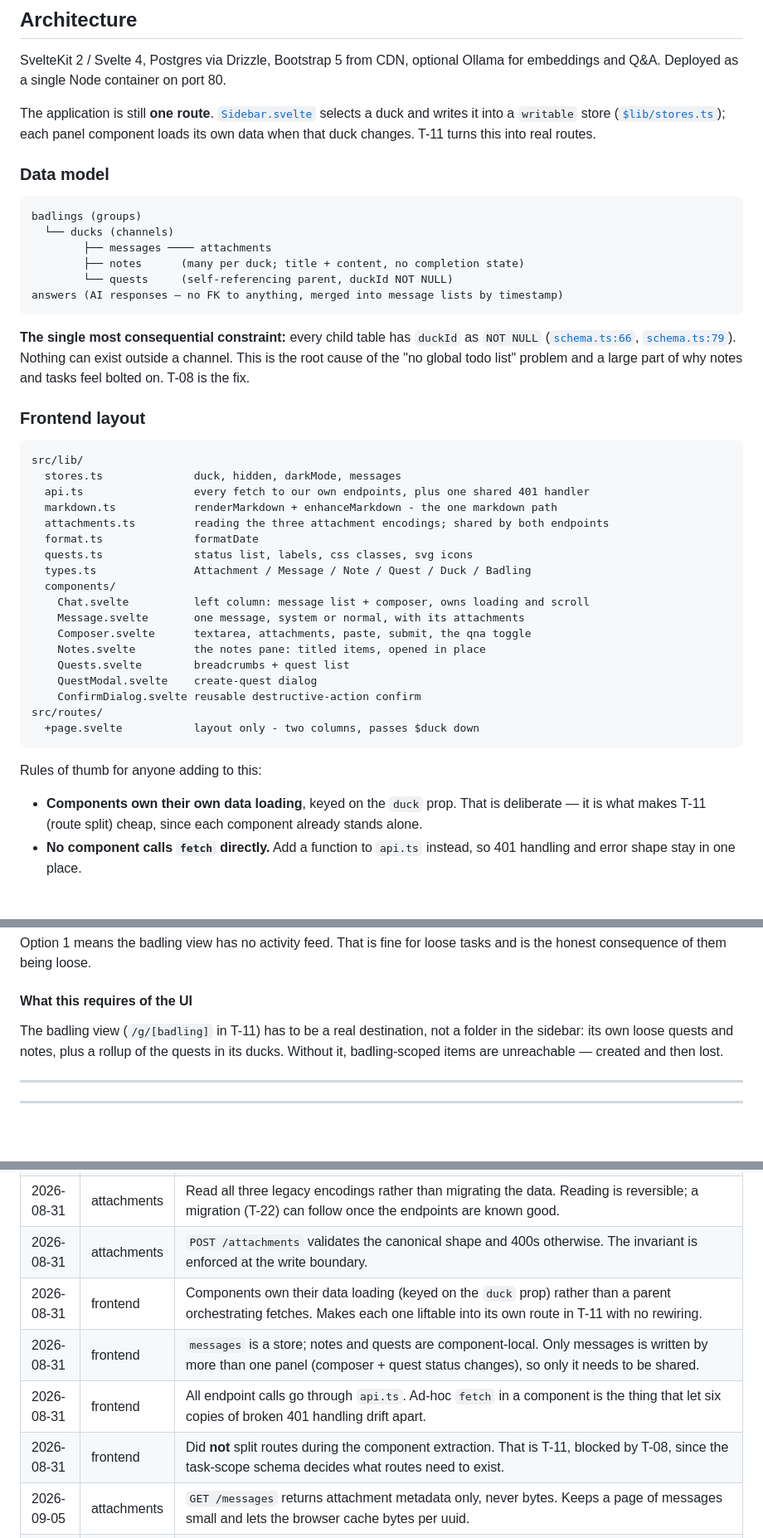
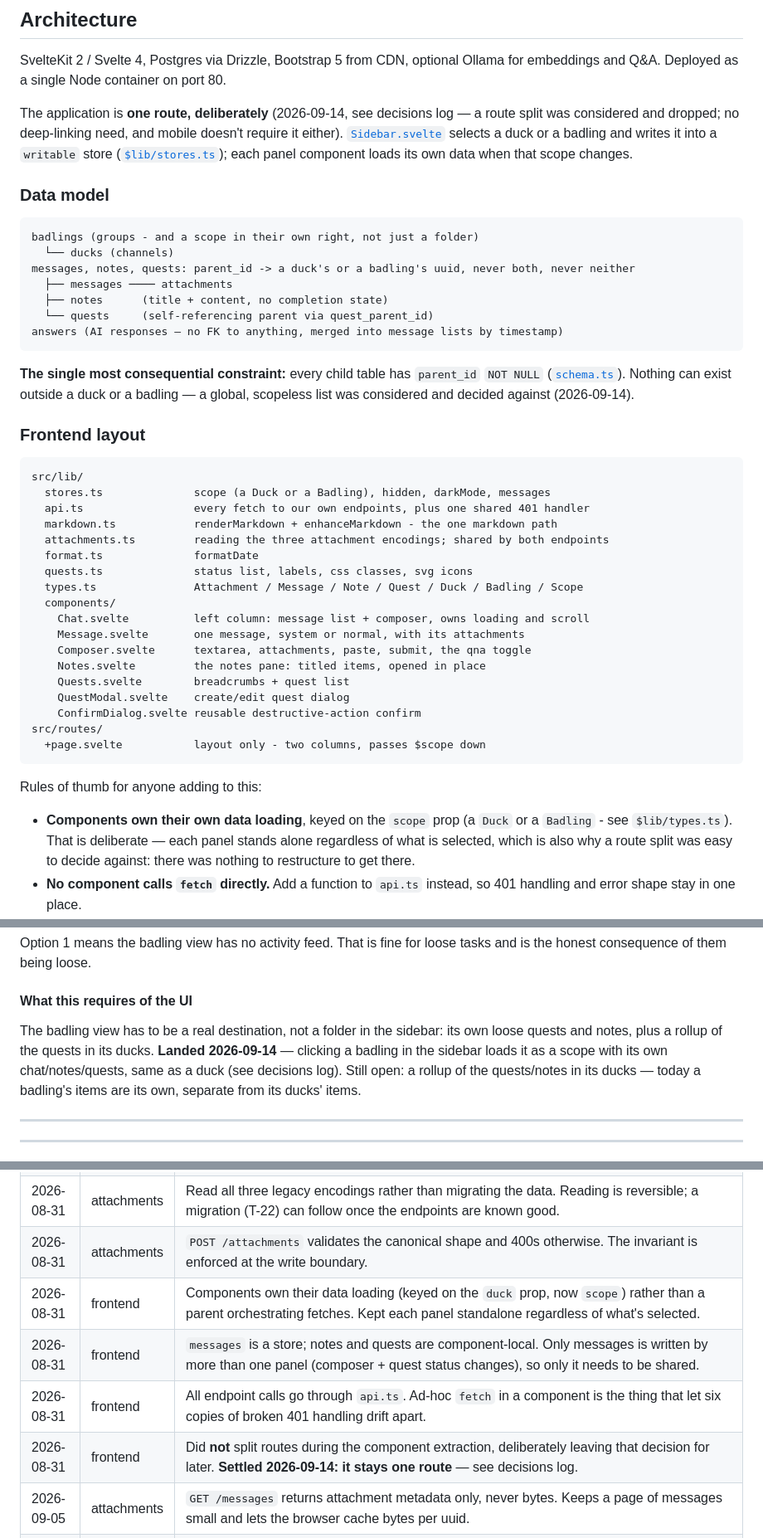
Before and after one commit to JoeyShapiro/rubber-ducky, a Markdown page: docs/NOTES.md, 3 parts joined by grey strips. Shown at 83% size. GitHub-like rendering; blank space fills up the shorter version.

````diff
--- a/docs/NOTES.md
+++ b/docs/NOTES.md
@@ -12,53 +12,57 @@ Nothing here is a task. Open work lives in [PLAN.md](PLAN.md).
 SvelteKit 2 / Svelte 4, Postgres via Drizzle, Bootstrap 5 from CDN, optional Ollama for
 embeddings and Q&A. Deployed as a single Node container on port 80.
 
-The application is still **one route**. [`Sidebar.svelte`](../src/routes/Sidebar.svelte) selects
-a duck and writes it into a `writable` store ([`$lib/stores.ts`](../src/lib/stores.ts)); each
-panel component loads its own data when that duck changes. T-11 turns this into real routes.
+The application is **one route, deliberately** (2026-09-14, see decisions log — a route split
+was considered and dropped; no deep-linking need, and mobile doesn't require it either).
+[`Sidebar.svelte`](../src/routes/Sidebar.svelte) selects a duck or a badling and writes it into a
+`writable` store ([`$lib/stores.ts`](../src/lib/stores.ts)); each panel component loads its own
+data when that scope changes.
 
 ### Data model
 
 ```
-badlings (groups)
+badlings (groups - and a scope in their own right, not just a folder)
   └── ducks (channels)
-        ├── messages ──── attachments
-        ├── notes      (many per duck; title + content, no completion state)
-        └── quests     (self-referencing parent, duckId NOT NULL)
+messages, notes, quests: parent_id -> a duck's or a badling's uuid, never both, never neither
+  ├── messages ──── attachments
+  ├── notes      (title + content, no completion state)
+  └── quests     (self-referencing parent via quest_parent_id)
 answers (AI responses — no FK to anything, merged into message lists by timestamp)
 ```
 
-**The single most consequential constraint:** every child table has `duckId` as `NOT NULL`
-([`schema.ts:66`](../src/lib/db/schema.ts#L66), [`schema.ts:79`](../src/lib/db/schema.ts#L79)).
-Nothing can exist outside a channel. This is the root cause of the "no global todo list"
-problem and a large part of why notes and tasks feel bolted on. T-08 is the fix.
+**The single most consequential constraint:** every child table has `parent_id` `NOT NULL`
+([`schema.ts`](../src/lib/db/schema.ts)). Nothing can exist outside a duck or a badling — a
+global, scopeless list was considered and decided against (2026-09-14).
 
 ### Frontend layout
 
 ```
 src/lib/
-  stores.ts              duck, hidden, darkMode, messages
+  stores.ts              scope (a Duck or a Badling), hidden, darkMode, messages
   api.ts                 every fetch to our own endpoints, plus one shared 401 handler
   markdown.ts            renderMarkdown + enhanceMarkdown - the one markdown path
   attachments.ts         reading the three attachment encodings; shared by both endpoints
   format.ts              formatDate
   quests.ts              status list, labels, css classes, svg icons
-  types.ts               Attachment / Message / Note / Quest / Duck / Badling
+  types.ts               Attachment / Message / Note / Quest / Duck / Badling / Scope
   components/
     Chat.svelte          left column: message list + composer, owns loading and scroll
     Message.svelte       one message, system or normal, with its attachments
     Composer.svelte      textarea, attachments, paste, submit, the qna toggle
     Notes.svelte         the notes pane: titled items, opened in place
     Quests.svelte        breadcrumbs + quest list
-    QuestModal.svelte    create-quest dialog
+    QuestModal.svelte    create/edit quest dialog
     ConfirmDialog.svelte reusable destructive-action confirm
 src/routes/
-  +page.svelte           layout only - two columns, passes $duck down
+  +page.svelte           layout only - two columns, passes $scope down
 ```
 
 Rules of thumb for anyone adding to this:
 
-- **Components own their own data loading**, keyed on the `duck` prop. That is deliberate — it
-  is what makes T-11 (route split) cheap, since each component already stands alone.
+- **Components own their own data loading**, keyed on the `scope` prop (a `Duck` or a `Badling` -
+  see `$lib/types.ts`). That is deliberate — each panel stands alone regardless of what is
+  selected, which is also why a route split was easy to decide against: there was nothing to
+  restructure to get there.
 - **No component calls `fetch` directly.** Add a function to `api.ts` instead, so 401 handling
   and error shape stay in one place.
 - **Cross-panel state goes in `stores.ts`.** Today that is only `messages`, which both the
@@ -253,9 +256,11 @@ honest consequence of them being loose.
 
 #### What this requires of the UI
 
-The badling view (`/g/[badling]` in T-11) has to be a real destination, not a folder in the
-sidebar: its own loose quests and notes, plus a rollup of the quests in its ducks. Without it,
-badling-scoped items are unreachable — created and then lost.
+The badling view has to be a real destination, not a folder in the sidebar: its own loose quests
+and notes, plus a rollup of the quests in its ducks. **Landed 2026-09-14** — clicking a badling in
+the sidebar loads it as a scope with its own chat/notes/quests, same as a duck (see decisions
+log). Still open: a rollup of the quests/notes in its ducks — today a badling's items are its
+own, separate from its ducks' items.
 
 ---
 
@@ -303,10 +308,10 @@ Choices already made, so later work does not re-open them.
 | 2026-08-31 | attachments | `Attachment.fromFile` is the only sanctioned way to build an attachment from a file. New entry points must use it rather than reading a `File` themselves. |
 | 2026-08-31 | attachments | Read all three legacy encodings rather than migrating the data. Reading is reversible; a migration (T-22) can follow once the endpoints are known good. |
 | 2026-08-31 | attachments | `POST /attachments` validates the canonical shape and 400s otherwise. The invariant is enforced at the write boundary. |
-| 2026-08-31 | frontend | Components own their data loading (keyed on the `duck` prop) rather than a parent orchestrating fetches. Makes each one liftable into its own route in T-11 with no rewiring. |
+| 2026-08-31 | frontend | Components own their data loading (keyed on the `duck` prop, now `scope`) rather than a parent orchestrating fetches. Kept each panel standalone regardless of what's selected. |
 | 2026-08-31 | frontend | `messages` is a store; notes and quests are component-local. Only messages is written by more than one panel (composer + quest status changes), so only it needs to be shared. |
 | 2026-08-31 | frontend | All endpoint calls go through `api.ts`. Ad-hoc `fetch` in a component is the thing that let six copies of broken 401 handling drift apart. |
-| 2026-08-31 | frontend | Did **not** split routes during the component extraction. That is T-11, blocked by T-08, since the task-scope schema decides what routes need to exist. |
+| 2026-08-31 | frontend | Did **not** split routes during the component extraction, deliberately leaving that decision for later. **Settled 2026-09-14: it stays one route** — see decisions log. |
 | 2026-09-05 | attachments | `GET /messages` returns attachment metadata only, never bytes. Keeps a page of messages small and lets the browser cache bytes per uuid. |
 | 2026-09-05 | attachments | Encoding knowledge lives in `$lib/attachments.ts`, not in a route. Two endpoints need it; T-22's migration will too. |
 | 2026-09-05 | ui | The remove button on a staged attachment is always visible, not revealed on hover. Hover-only controls are exactly what makes the current UI unusable on touch (T-12). |
````
Also changed, not shown: other parts of docs/NOTES.md (+4 -3 lines), docs/PLAN.md (+11 -57 lines).
